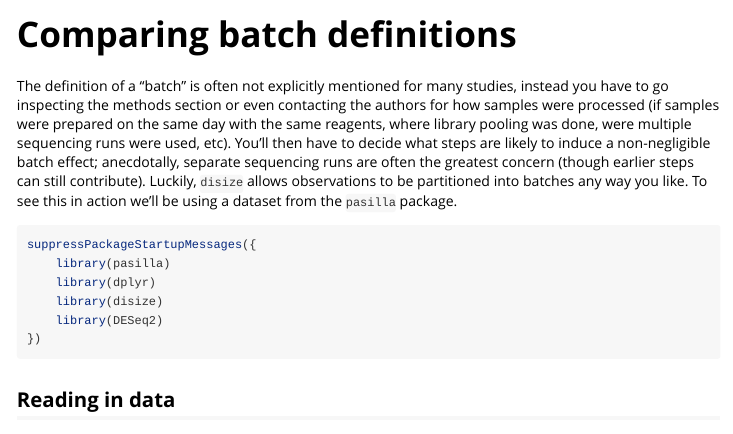
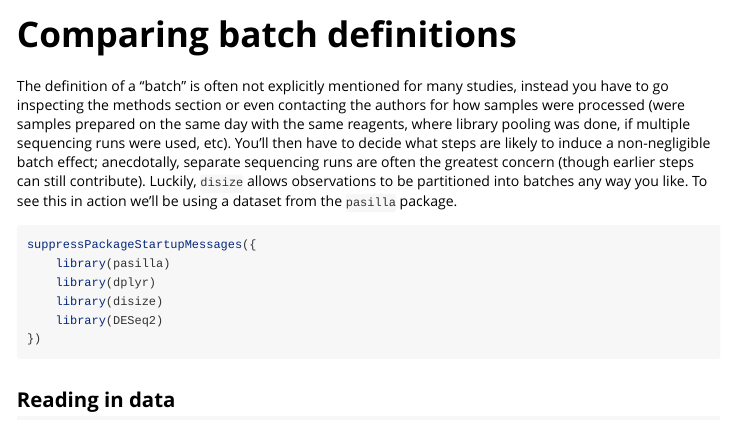
Before and after one commit to toddmccready/disize, an R Markdown document (vignettes/articles/comparing-defs.Rmd): the page in a window 1100 px wide, from its top. Rendered offline with R 4.5, knitr and Pandoc, with nearby package versions; some code elsewhere in the file could not run offline.

Commit message:
reword comparing-defs

````diff
--- a/vignettes/articles/comparing-defs.Rmd
+++ b/vignettes/articles/comparing-defs.Rmd
@@ -15,7 +15,7 @@ knitr::opts_chunk$set(
 ```
 
 The definition of a "batch" is often not explicitly mentioned for many studies,
-instead you have to go inspecting the methods section or even contacting the authors for how samples were processed (if samples were prepared on the same day with the same reagents, where library pooling was done, were multiple sequencing runs were used, etc).
+instead you have to go inspecting the methods section or even contacting the authors for how samples were processed (were samples prepared on the same day with the same reagents, where library pooling was done, if multiple sequencing runs were used, etc).
 You'll then have to decide what steps are likely to induce a non-negligible batch effect; anecdotally, separate sequencing runs are often the greatest concern (though earlier steps can still contribute).
 Luckily, `disize` allows observations to be partitioned into batches any way you like.
 To see this in action we'll be using a dataset from the `pasilla` package.
````
